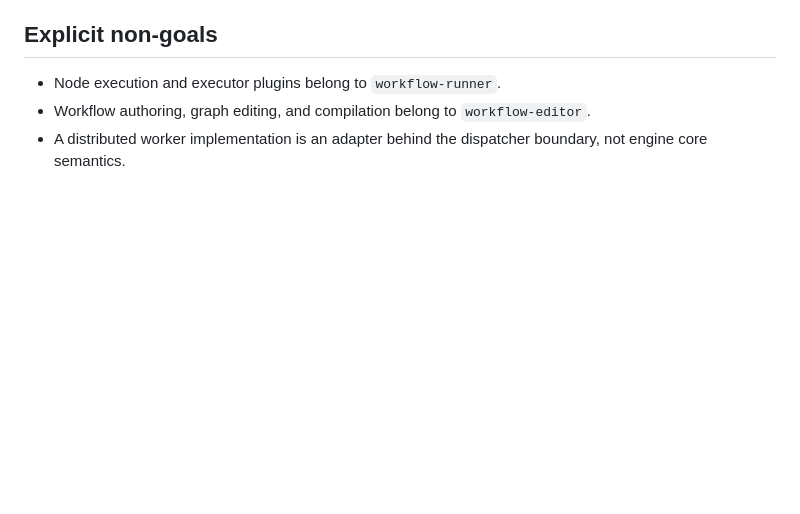
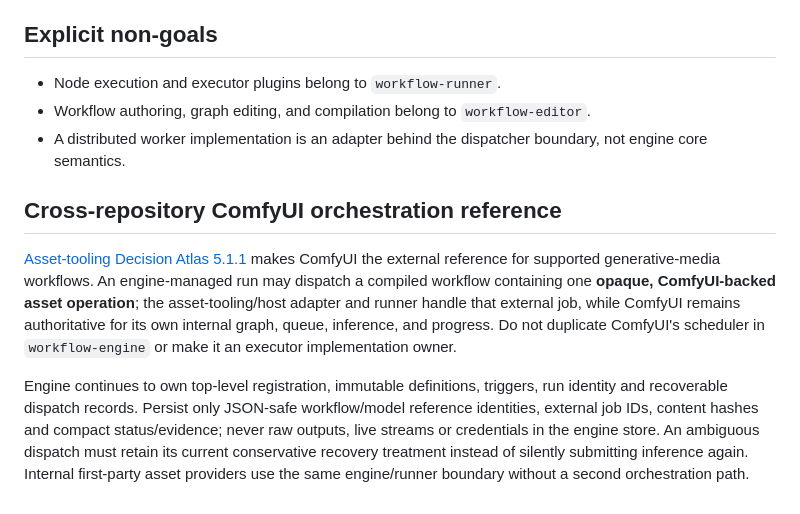
Before and after one commit to moritzbrantner/workflow-engine, a Markdown page: ROADMAP.md, the part around the change. GitHub-like rendering; blank space fills up the shorter version.

Commit message:
docs: keep ComfyUI native graph and queue outside workflow core

```diff
--- a/ROADMAP.md
+++ b/ROADMAP.md
@@ -43,3 +43,9 @@ Remaining slice:
 - Node execution and executor plugins belong to `workflow-runner`.
 - Workflow authoring, graph editing, and compilation belong to `workflow-editor`.
 - A distributed worker implementation is an adapter behind the dispatcher boundary, not engine core semantics.
+
+## Cross-repository ComfyUI orchestration reference
+
+[Asset-tooling Decision Atlas 5.1.1](https://github.com/moritzbrantner/asset-tooling/blob/main/docs/decisions/atlas.md) makes ComfyUI the external reference for supported generative-media workflows. An engine-managed run may dispatch a compiled workflow containing one **opaque, ComfyUI-backed asset operation**; the asset-tooling/host adapter and runner handle that external job, while ComfyUI remains authoritative for its own internal graph, queue, inference, and progress. Do not duplicate ComfyUI's scheduler in `workflow-engine` or make it an executor implementation owner.
+
+Engine continues to own top-level registration, immutable definitions, triggers, run identity and recoverable dispatch records. Persist only JSON-safe workflow/model reference identities, external job IDs, content hashes and compact status/evidence; never raw outputs, live streams or credentials in the engine store. An ambiguous dispatch must retain its current conservative recovery treatment instead of silently submitting inference again. Internal first-party asset providers use the same engine/runner boundary without a second orchestration path.
```
